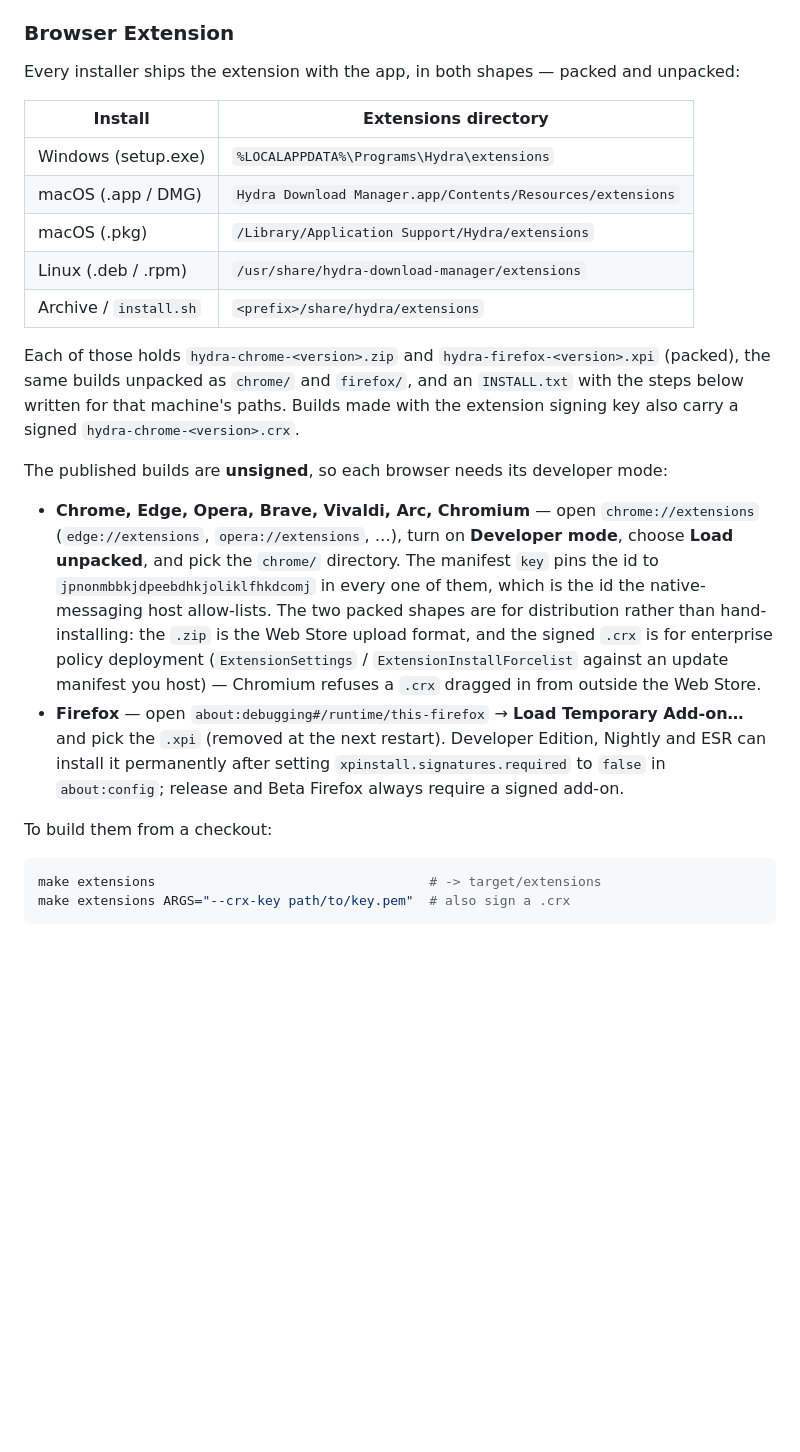
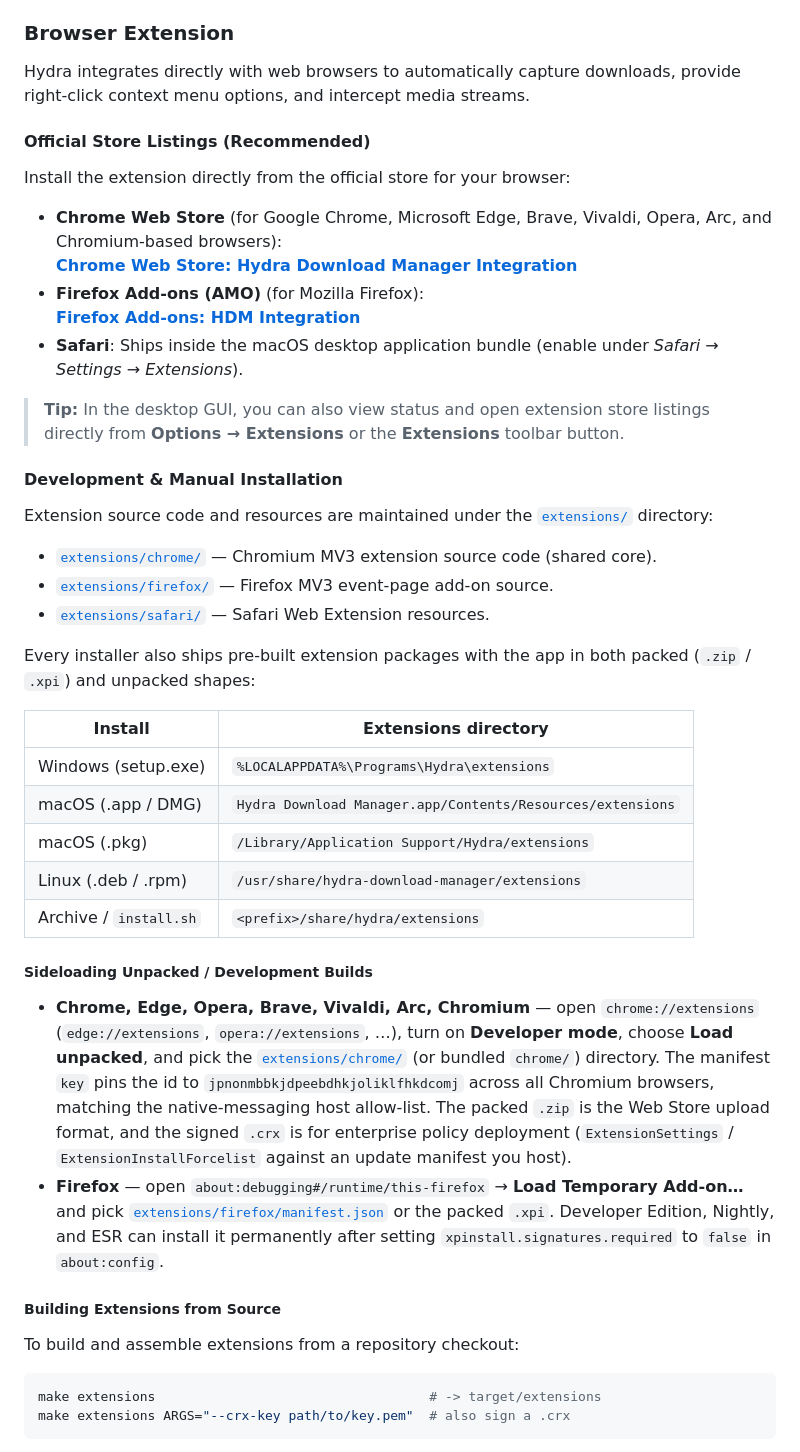
Before and after one commit to 1MAG1/hydra, a Markdown page: README.md, the part around the change. GitHub-like rendering; blank space fills up the shorter version.

Commit message:
docs: update browser extension store and development links in README

````diff
--- a/README.md
+++ b/README.md
@@ -197,7 +197,28 @@ The compiled binary will be located at `target/release/hydra`. To build the GUI
 
 ### Browser Extension
 
-Every installer ships the extension with the app, in both shapes — packed and unpacked:
+Hydra integrates directly with web browsers to automatically capture downloads, provide right-click context menu options, and intercept media streams.
+
+#### Official Store Listings (Recommended)
+
+Install the extension directly from the official store for your browser:
+
+- **Chrome Web Store** (for Google Chrome, Microsoft Edge, Brave, Vivaldi, Opera, Arc, and Chromium-based browsers):
+  [**Chrome Web Store: Hydra Download Manager Integration**](https://chromewebstore.google.com/detail/hydra-download-manager-in/oieelfilllghmbnhofajpgpmmilfihmo)
+- **Firefox Add-ons (AMO)** (for Mozilla Firefox):
+  [**Firefox Add-ons: HDM Integration**](https://addons.mozilla.org/en-US/firefox/addon/hdm-integration/)
+- **Safari**: Ships inside the macOS desktop application bundle (enable under *Safari → Settings → Extensions*).
+
+> **Tip:** In the desktop GUI, you can also view status and open extension store listings directly from **Options → Extensions** or the **Extensions** toolbar button.
+
+#### Development & Manual Installation
+
+Extension source code and resources are maintained under the [`extensions/`](extensions/) directory:
+- [`extensions/chrome/`](extensions/chrome/) — Chromium MV3 extension source code (shared core).
+- [`extensions/firefox/`](extensions/firefox/) — Firefox MV3 event-page add-on source.
+- [`extensions/safari/`](extensions/safari/) — Safari Web Extension resources.
+
+Every installer also ships pre-built extension packages with the app in both packed (`.zip` / `.xpi`) and unpacked shapes:
 
 | Install | Extensions directory |
 | --- | --- |
@@ -207,27 +228,22 @@ Every installer ships the extension with the app, in both shapes — packed and
 | Linux (.deb / .rpm) | `/usr/share/hydra-download-manager/extensions` |
 | Archive / `install.sh` | `<prefix>/share/hydra/extensions` |
 
-Each of those holds `hydra-chrome-<version>.zip` and `hydra-firefox-<version>.xpi` (packed), the
-same builds unpacked as `chrome/` and `firefox/`, and an `INSTALL.txt` with the steps below
-written for that machine's paths. Builds made with the extension signing key also carry a
-signed `hydra-chrome-<version>.crx`.
-
-The published builds are **unsigned**, so each browser needs its developer mode:
+##### Sideloading Unpacked / Development Builds
 
 - **Chrome, Edge, Opera, Brave, Vivaldi, Arc, Chromium** — open `chrome://extensions`
   (`edge://extensions`, `opera://extensions`, …), turn on **Developer mode**, choose
-  **Load unpacked**, and pick the `chrome/` directory. The manifest `key` pins the id to
-  `jpnonmbbkjdpeebdhkjoliklfhkdcomj` in every one of them, which is the id the native-messaging
-  host allow-lists. The two packed shapes are for distribution rather than hand-installing: the
-  `.zip` is the Web Store upload format, and the signed `.crx` is for enterprise policy
+  **Load unpacked**, and pick the [`extensions/chrome/`](extensions/chrome/) (or bundled `chrome/`) directory. The manifest `key` pins the id to
+  `jpnonmbbkjdpeebdhkjoliklfhkdcomj` across all Chromium browsers, matching the native-messaging
+  host allow-list. The packed `.zip` is the Web Store upload format, and the signed `.crx` is for enterprise policy
   deployment (`ExtensionSettings` / `ExtensionInstallForcelist` against an update manifest you
-  host) — Chromium refuses a `.crx` dragged in from outside the Web Store.
+  host).
 - **Firefox** — open `about:debugging#/runtime/this-firefox` → **Load Temporary Add-on…** and pick
-  the `.xpi` (removed at the next restart). Developer Edition, Nightly and ESR can install it
-  permanently after setting `xpinstall.signatures.required` to `false` in `about:config`; release
-  and Beta Firefox always require a signed add-on.
+  [`extensions/firefox/manifest.json`](extensions/firefox/manifest.json) or the packed `.xpi`. Developer Edition, Nightly, and ESR can install it
+  permanently after setting `xpinstall.signatures.required` to `false` in `about:config`.
 
-To build them from a checkout:
+##### Building Extensions from Source
+
+To build and assemble extensions from a repository checkout:
 
 ```bash
 make extensions                                   # -> target/extensions
````
